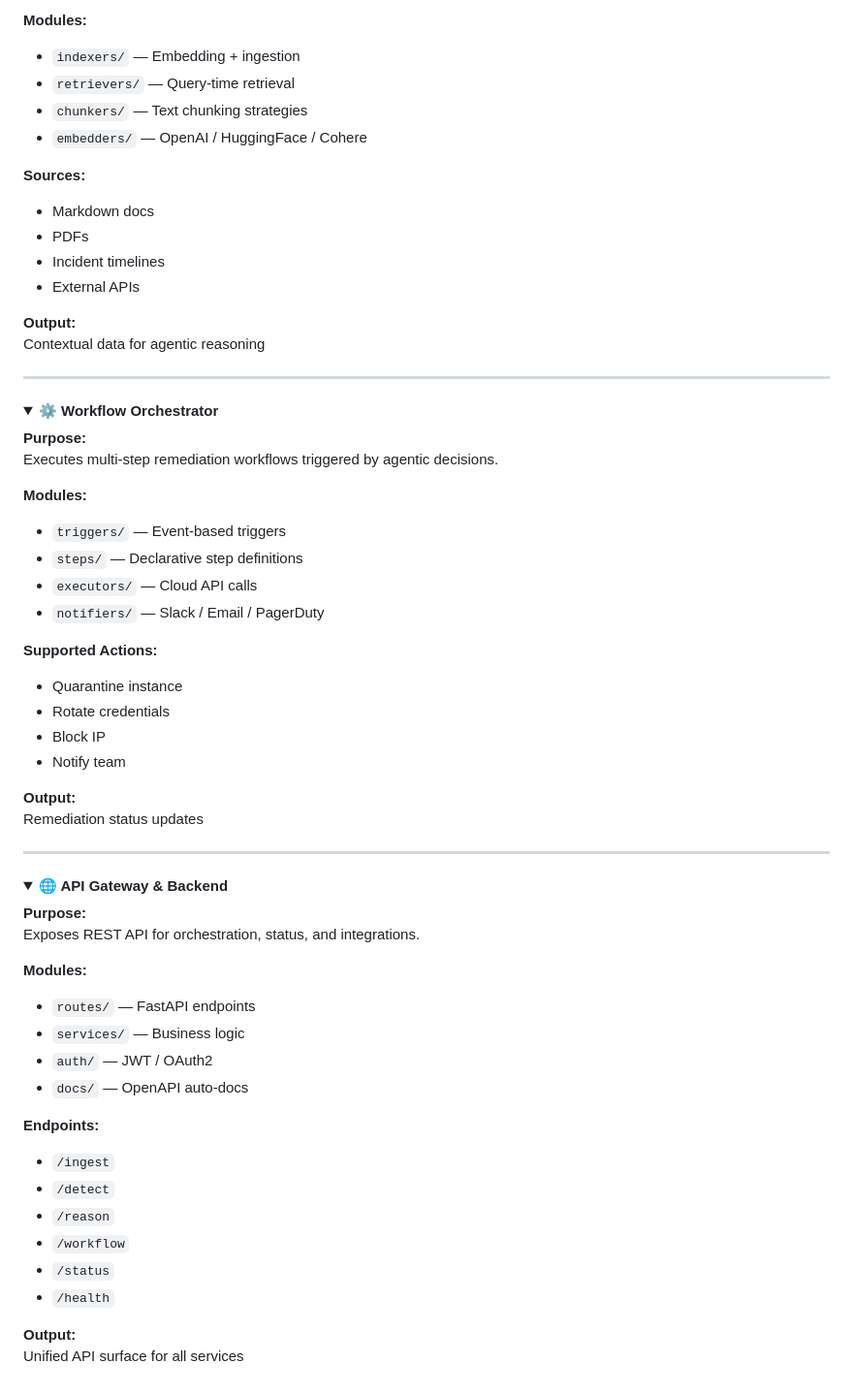
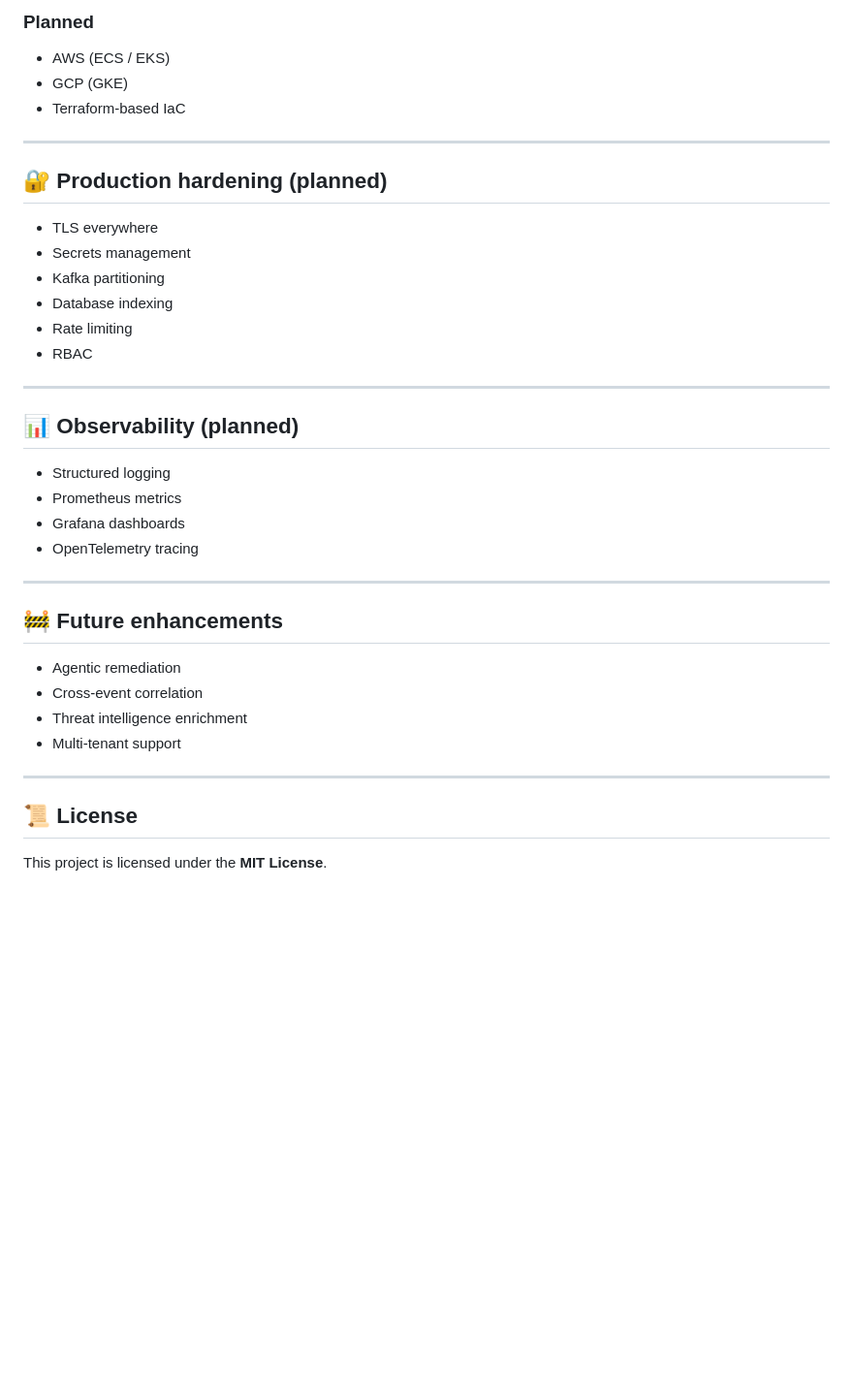
Before and after one commit to virinchisai/secure-agentic-cloudops-siem-platform, a Markdown page: README.md, the part around one of its changes. Shown at 97% size. Rendered like a GitHub page; folded sections open; blank space fills up the shorter version.

```diff
--- a/README.md
+++ b/README.md
@@ -358,69 +304,40 @@ Stores embeddings of documentation, runbooks, and prior incidents for retrieval.
 
-**Modules:**
-- `indexers/` — Embedding + ingestion
-- `retrievers/` — Query‑time retrieval
-- `chunkers/` — Text chunking strategies
-- `embedders/` — OpenAI / HuggingFace / Cohere
-
-**Sources:**
-- Markdown docs
-- PDFs
-- Incident timelines
-- External APIs
-
-**Output:**
-Contextual data for agentic reasoning
-
-</details>
+### Planned
+- AWS (ECS / EKS)
+- GCP (GKE)
+- Terraform-based IaC
 
 ---
 
-<details>
-<summary><strong>⚙️ Workflow Orchestrator</strong></summary>
+## 🔐 Production hardening (planned)
 
-**Purpose:**
-Executes multi‑step remediation workflows triggered by agentic decisions.
-
-**Modules:**
-- `triggers/` — Event‑based triggers
-- `steps/` — Declarative step definitions
-- `executors/` — Cloud API calls
-- `notifiers/` — Slack / Email / PagerDuty
-
-**Supported Actions:**
-- Quarantine instance
-- Rotate credentials
-- Block IP
-- Notify team
-
-**Output:**
-Remediation status updates
-
-</details>
+- TLS everywhere
+- Secrets management
+- Kafka partitioning
+- Database indexing
+- Rate limiting
+- RBAC
 
 ---
 
-<details>
-<summary><strong>🌐 API Gateway & Backend</strong></summary>
+## 📊 Observability (planned)
 
-**Purpose:**
-Exposes REST API for orchestration, status, and integrations.
+- Structured logging
+- Prometheus metrics
+- Grafana dashboards
+- OpenTelemetry tracing
 
-**Modules:**
-- `routes/` — FastAPI endpoints
-- `services/` — Business logic
-- `auth/` — JWT / OAuth2
-- `docs/` — OpenAPI auto‑docs
+---
 
-**Endpoints:**
-- `/ingest`
-- `/detect`
-- `/reason`
-- `/workflow`
-- `/status`
-- `/health`
+## 🚧 Future enhancements
 
-**Output:**
-Unified API surface for all services
+- Agentic remediation
+- Cross-event correlation
+- Threat intelligence enrichment
+- Multi-tenant support
 
-</details>
+---
+
+## 📜 License
+
+This project is licensed under the **MIT License**.
```
Also changed, not shown: other parts of README.md (+154 -208 lines).
